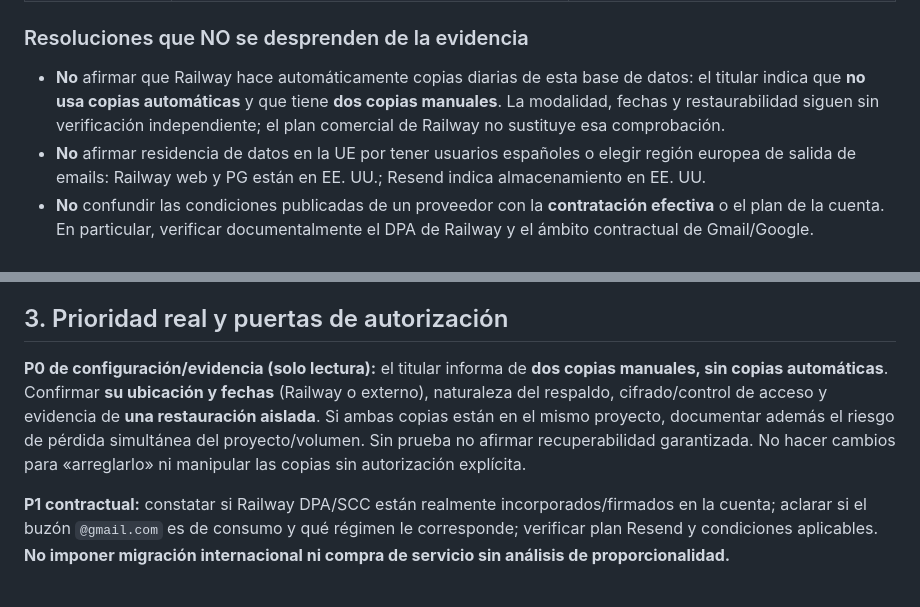
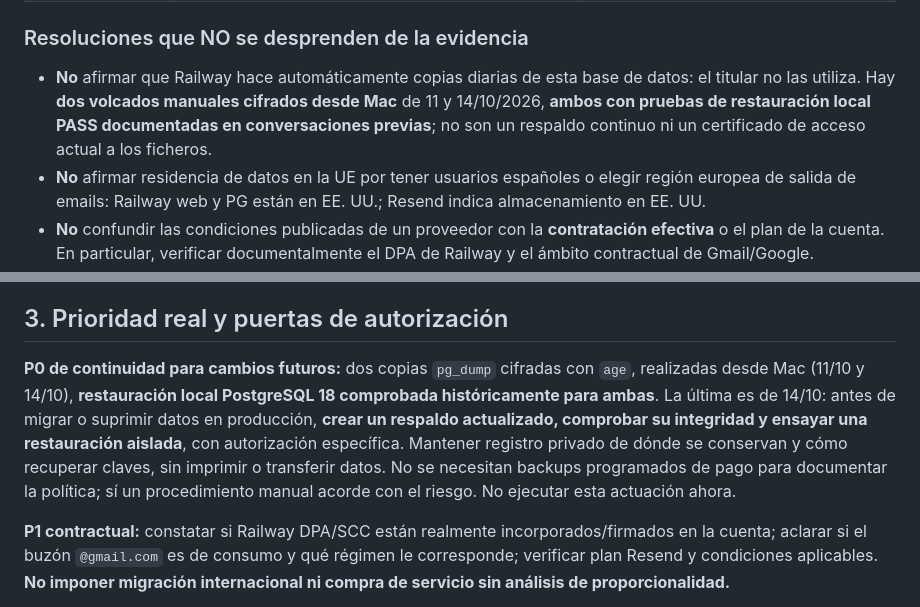
Before and after one commit to MarianoSevilla/fiscal-cripto-, a Markdown page: docs/security/SEC5_PRIV_PROVEEDORES_BLOQUEO_EVIDENCIAS_20261101.md, 2 parts joined by grey strips. Drawn GitHub-style.

Commit message:
docs(privacy): registrar restauraciones probadas de copias locales cifradas 11 y 14 octubre

```diff
--- a/docs/security/SEC5_PRIV_PROVEEDORES_BLOQUEO_EVIDENCIAS_20261101.md
+++ b/docs/security/SEC5_PRIV_PROVEEDORES_BLOQUEO_EVIDENCIAS_20261101.md
@@ -17,7 +17,7 @@
 
 ### Resoluciones que NO se desprenden de la evidencia
 
-- **No** afirmar que Railway hace automáticamente copias diarias de esta base de datos: el titular indica que **no usa copias automáticas** y que tiene **dos copias manuales**. La modalidad, fechas y restaurabilidad siguen sin verificación independiente; el plan comercial de Railway no sustituye esa comprobación.
+- **No** afirmar que Railway hace automáticamente copias diarias de esta base de datos: el titular no las utiliza. Hay **dos volcados manuales cifrados desde Mac** de 11 y 14/10/2026, **ambos con pruebas de restauración local PASS documentadas en conversaciones previas**; no son un respaldo continuo ni un certificado de acceso actual a los ficheros.
 - **No** afirmar residencia de datos en la UE por tener usuarios españoles o elegir región europea de salida de emails: Railway web y PG están en EE. UU.; Resend indica almacenamiento en EE. UU.
 - **No** confundir las condiciones publicadas de un proveedor con la **contratación efectiva** o el plan de la cuenta. En particular, verificar documentalmente el DPA de Railway y el ámbito contractual de Gmail/Google.
 - **No** tratar la información de pago como si procediera de cobros reales ni usar un registro `fiscal_advisory_files` como prueba de documento almacenado.
@@ -64,7 +64,7 @@
 
 ## 3. Prioridad real y puertas de autorización
 
-**P0 de configuración/evidencia (solo lectura):** el titular informa de **dos copias manuales, sin copias automáticas**. Confirmar **su ubicación y fechas** (Railway o externo), naturaleza del respaldo, cifrado/control de acceso y evidencia de **una restauración aislada**. Si ambas copias están en el mismo proyecto, documentar además el riesgo de pérdida simultánea del proyecto/volumen. Sin prueba no afirmar recuperabilidad garantizada. No hacer cambios para «arreglarlo» ni manipular las copias sin autorización explícita.
+**P0 de continuidad para cambios futuros:** dos copias `pg_dump` cifradas con `age`, realizadas desde Mac (11/10 y 14/10), **restauración local PostgreSQL 18 comprobada históricamente para ambas**. La última es de 14/10: antes de migrar o suprimir datos en producción, **crear un respaldo actualizado, comprobar su integridad y ensayar una restauración aislada**, con autorización específica. Mantener registro privado de dónde se conservan y cómo recuperar claves, sin imprimir o transferir datos. No se necesitan backups programados de pago para documentar la política; sí un procedimiento manual acorde con el riesgo. No ejecutar esta actuación ahora.
 
 **P1 contractual:** constatar si Railway DPA/SCC están realmente incorporados/firmados en la cuenta; aclarar si el buzón `@gmail.com` es de consumo y qué régimen le corresponde; verificar plan Resend y condiciones aplicables. **No imponer migración internacional ni compra de servicio sin análisis de proporcionalidad.**
 
```
Also changed, not shown: other parts of docs/security/SEC5_PRIV_PROVEEDORES_BLOQUEO_EVIDENCIAS_20261101.md (+1 -1 lines).
